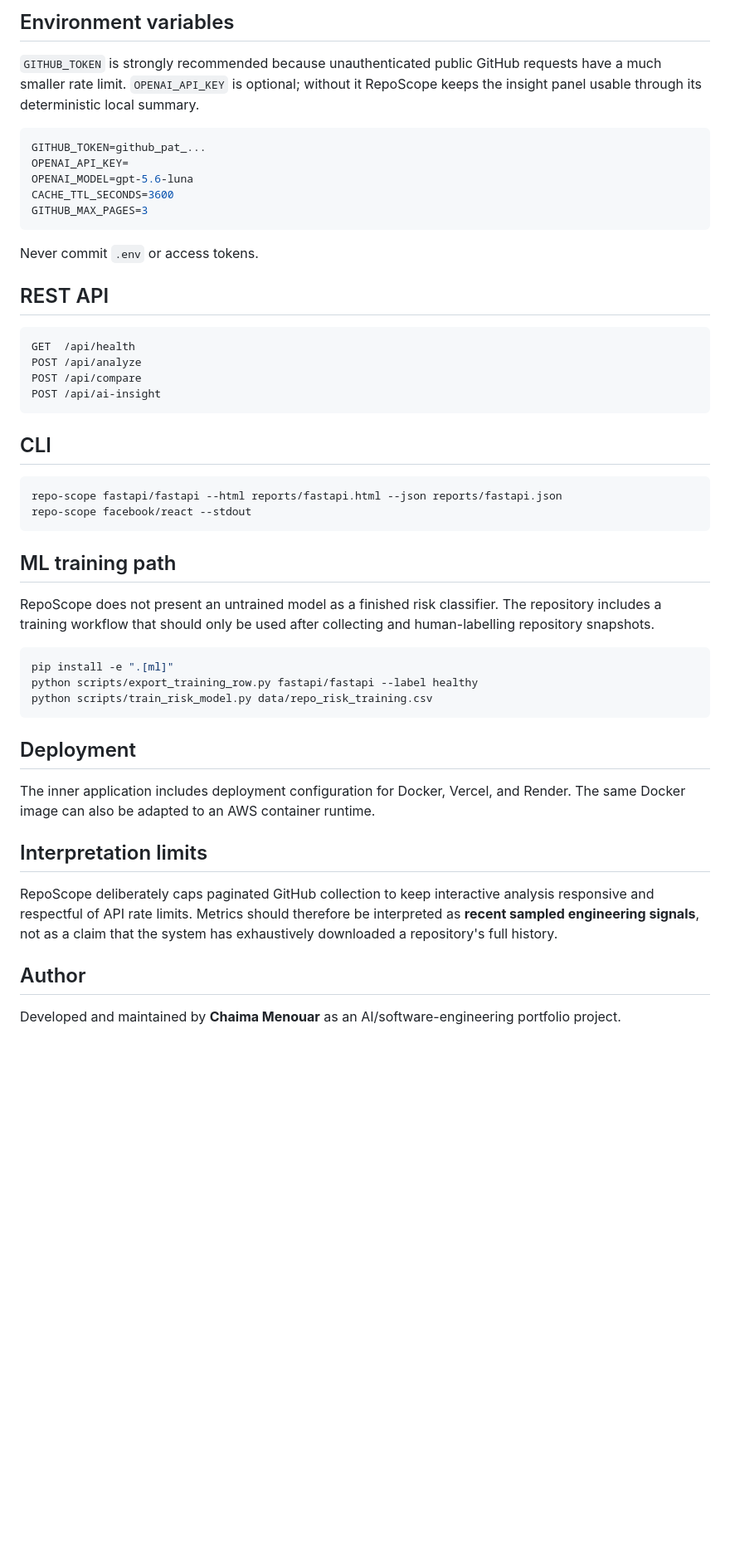
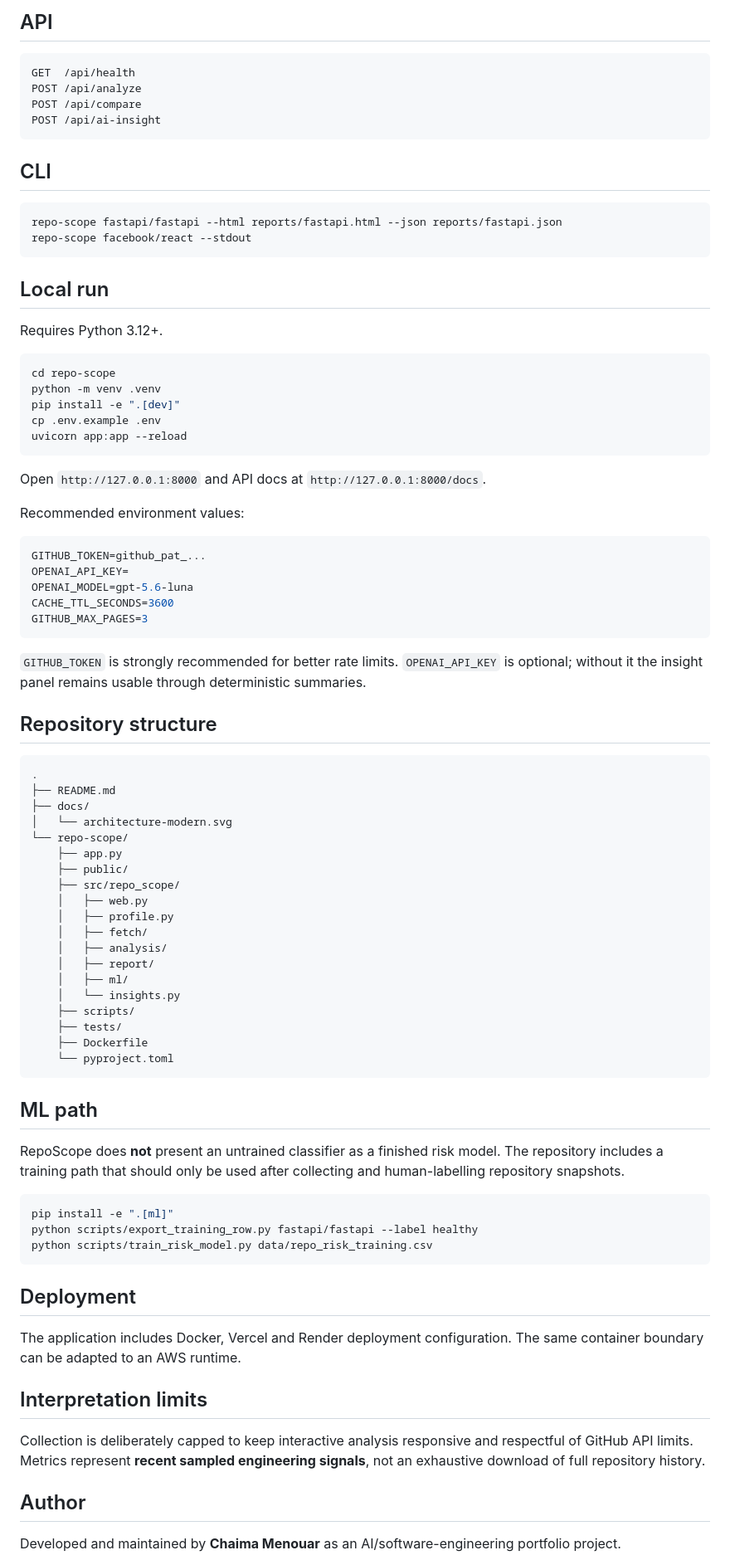
Before and after one commit to chaima-menouar/repo-scope, a Markdown page: README.md, the part around one of its changes. Shown at 83% size. Drawn GitHub-style; blank space fills up the shorter version.

Commit message:
docs: redesign README for portfolio presentation

````diff
--- a/README.md
+++ b/README.md
@@ -84,18 +47,4 @@ Open `http://127.0.0.1:8000` and API documentation at `http://127.0.0.1:8000/doc
-## Environment variables
-
-`GITHUB_TOKEN` is strongly recommended because unauthenticated public GitHub requests have a much smaller rate limit. `OPENAI_API_KEY` is optional; without it RepoScope keeps the insight panel usable through its deterministic local summary.
-
-```env
-GITHUB_TOKEN=github_pat_...
-OPENAI_API_KEY=
-OPENAI_MODEL=gpt-5.6-luna
-CACHE_TTL_SECONDS=3600
-GITHUB_MAX_PAGES=3
-```
-
-Never commit `.env` or access tokens.
-
-## REST API
+## API
 
 ```text
 GET  /api/health
@@ -111,9 +60,59 @@ repo-scope fastapi/fastapi --html reports/fastapi.html --json reports/fastapi.js
 repo-scope facebook/react --stdout
 ```
 
-## ML training path
+## Local run
 
-RepoScope does not present an untrained model as a finished risk classifier. The repository includes a training workflow that should only be used after collecting and human-labelling repository snapshots.
+Requires Python 3.12+.
+
+```bash
+cd repo-scope
+python -m venv .venv
+pip install -e ".[dev]"
+cp .env.example .env
+uvicorn app:app --reload
+```
+
+Open `http://127.0.0.1:8000` and API docs at `http://127.0.0.1:8000/docs`.
+
+Recommended environment values:
+
+```env
+GITHUB_TOKEN=github_pat_...
+OPENAI_API_KEY=
+OPENAI_MODEL=gpt-5.6-luna
+CACHE_TTL_SECONDS=3600
+GITHUB_MAX_PAGES=3
+```
+
+`GITHUB_TOKEN` is strongly recommended for better rate limits. `OPENAI_API_KEY` is optional; without it the insight panel remains usable through deterministic summaries.
+
+## Repository structure
+
+```text
+.
+├── README.md
+├── docs/
+│   └── architecture-modern.svg
+└── repo-scope/
+    ├── app.py
+    ├── public/
+    ├── src/repo_scope/
+    │   ├── web.py
+    │   ├── profile.py
+    │   ├── fetch/
+    │   ├── analysis/
+    │   ├── report/
+    │   ├── ml/
+    │   └── insights.py
+    ├── scripts/
+    ├── tests/
+    ├── Dockerfile
+    └── pyproject.toml
+```
+
+## ML path
+
+RepoScope does **not** present an untrained classifier as a finished risk model. The repository includes a training path that should only be used after collecting and human-labelling repository snapshots.
 
 ```bash
 pip install -e ".[ml]"
@@ -123,11 +122,11 @@ python scripts/train_risk_model.py data/repo_risk_training.csv
 
 ## Deployment
 
-The inner application includes deployment configuration for Docker, Vercel, and Render. The same Docker image can also be adapted to an AWS container runtime.
+The application includes Docker, Vercel and Render deployment configuration. The same container boundary can be adapted to an AWS runtime.
 
 ## Interpretation limits
 
-RepoScope deliberately caps paginated GitHub collection to keep interactive analysis responsive and respectful of API rate limits. Metrics should therefore be interpreted as **recent sampled engineering signals**, not as a claim that the system has exhaustively downloaded a repository's full history.
+Collection is deliberately capped to keep interactive analysis responsive and respectful of GitHub API limits. Metrics represent **recent sampled engineering signals**, not an exhaustive download of full repository history.
 
 ## Author
 
````
Also changed, not shown: other parts of README.md (+36 -73 lines).
